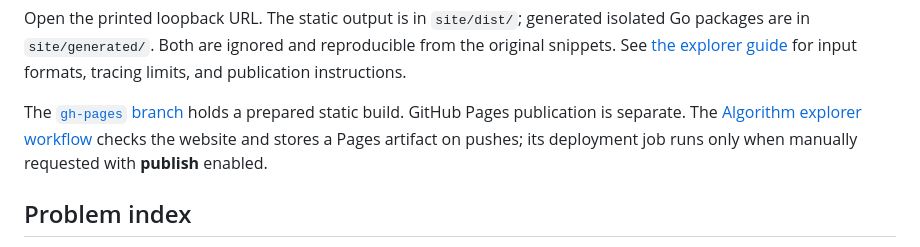
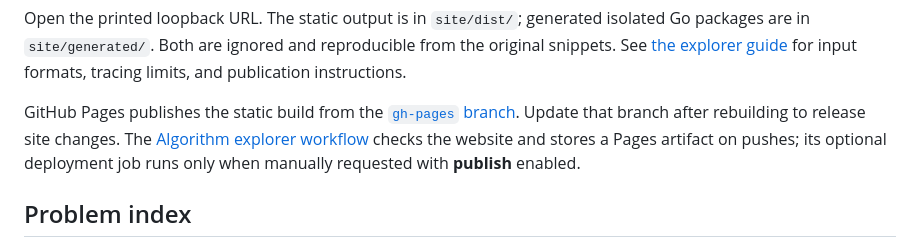
Before and after one commit to Fivenan/leetcode-solution, a Markdown page: README.md, the part around one of its changes. Rendered like a GitHub page.

```diff
--- a/README.md
+++ b/README.md
@@ -60,7 +62,7 @@ go run ./cmd/serve
 
 Open the printed loopback URL. The static output is in `site/dist/`; generated isolated Go packages are in `site/generated/`. Both are ignored and reproducible from the original snippets. See [the explorer guide](site/README.md) for input formats, tracing limits, and publication instructions.
 
-The [`gh-pages` branch](https://github.com/Fivenan/leetcode-solution/tree/gh-pages) holds a prepared static build. GitHub Pages publication is separate. The [Algorithm explorer workflow](.github/workflows/explorer.yml) checks the website and stores a Pages artifact on pushes; its deployment job runs only when manually requested with **publish** enabled.
+GitHub Pages publishes the static build from the [`gh-pages` branch](https://github.com/Fivenan/leetcode-solution/tree/gh-pages). Update that branch after rebuilding to release site changes. The [Algorithm explorer workflow](.github/workflows/explorer.yml) checks the website and stores a Pages artifact on pushes; its optional deployment job runs only when manually requested with **publish** enabled.
 
 ## Problem index
 
```
Also changed, not shown: other parts of README.md (+2 -0 lines), site/README.md (+4 -6 lines).
